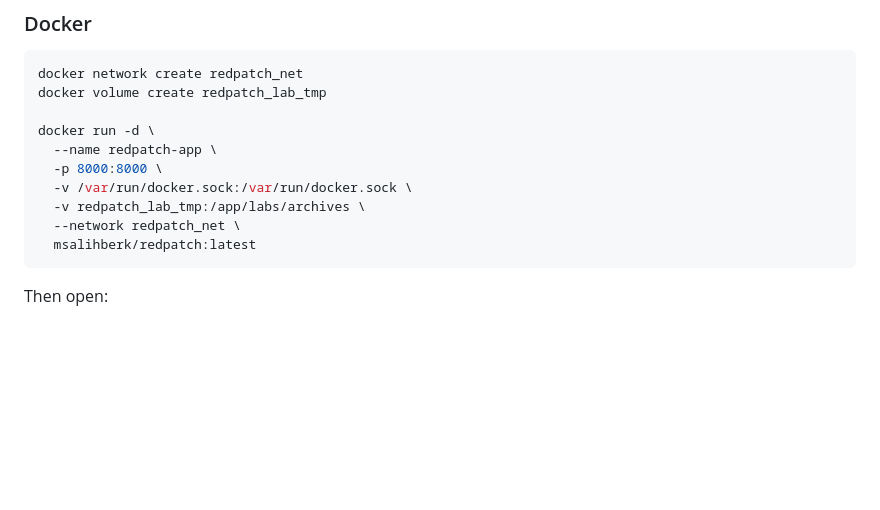
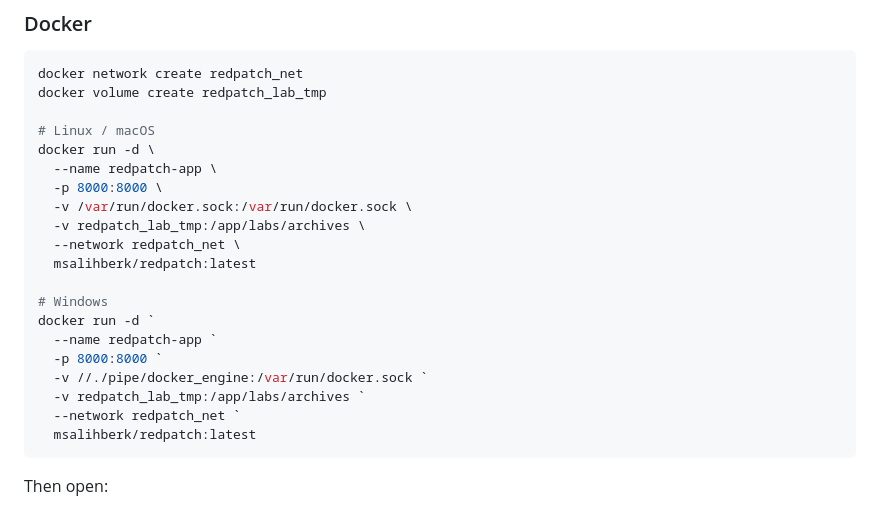
Before and after one commit to msalihberk/redpatch, a Markdown page: README.md, the part around the change. Rendered like a GitHub page; blank space fills up the shorter version.

````diff
--- a/README.md
+++ b/README.md
@@ -322,12 +322,22 @@ CONFIG_JSON=app/core/config.json
 docker network create redpatch_net
 docker volume create redpatch_lab_tmp
 
+# Linux / macOS
 docker run -d \
   --name redpatch-app \
   -p 8000:8000 \
   -v /var/run/docker.sock:/var/run/docker.sock \
   -v redpatch_lab_tmp:/app/labs/archives \
   --network redpatch_net \
+  msalihberk/redpatch:latest
+
+# Windows
+docker run -d `
+  --name redpatch-app `
+  -p 8000:8000 `
+  -v //./pipe/docker_engine:/var/run/docker.sock `
+  -v redpatch_lab_tmp:/app/labs/archives `
+  --network redpatch_net `
   msalihberk/redpatch:latest
 ```
 
````
